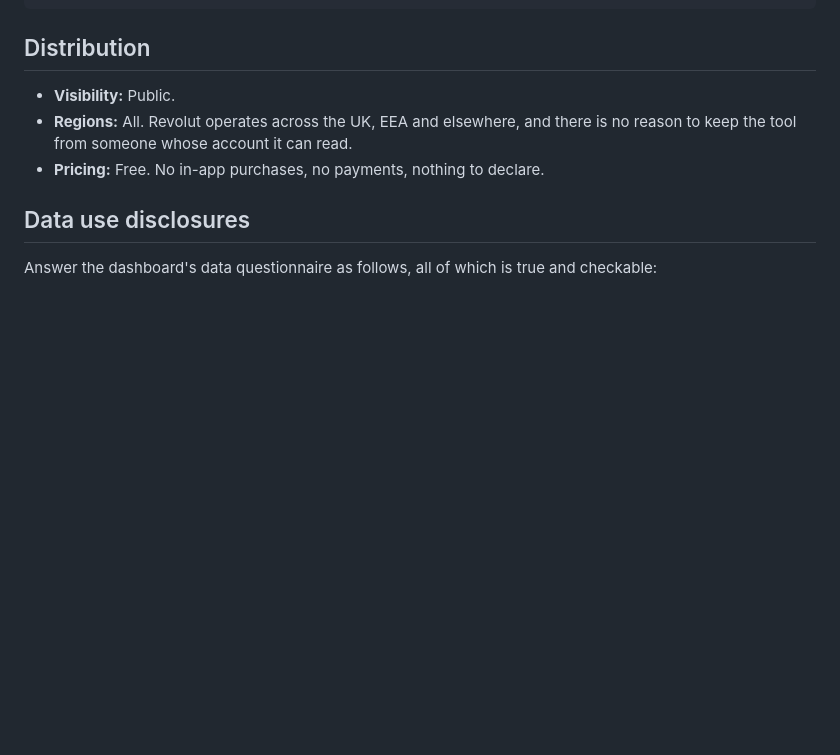
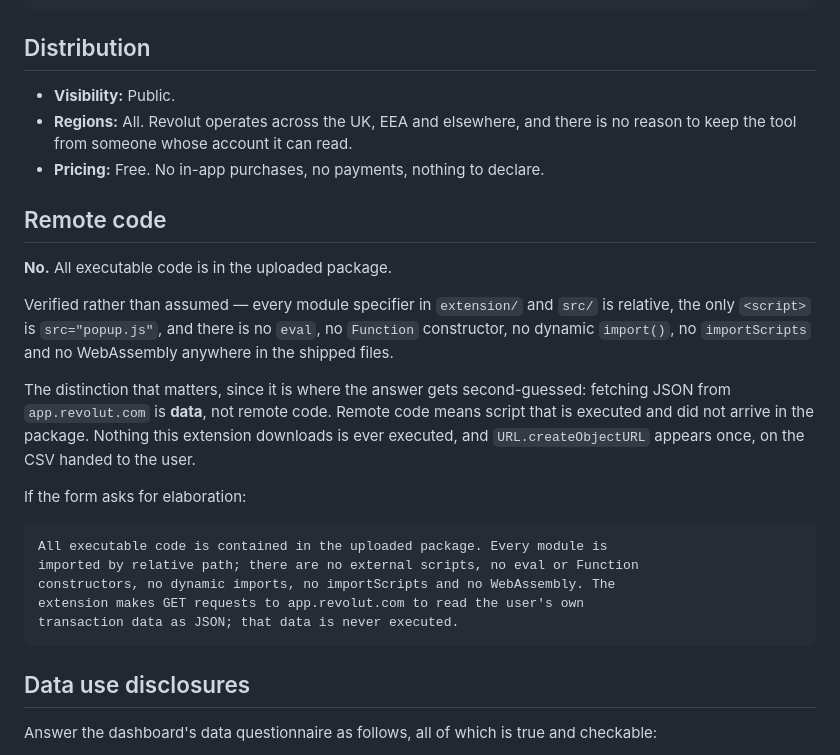
Before and after one commit to jorisstander/revolut-category-export, a Markdown page: docs/store-listing.md, the part around the change. Rendered like a GitHub page; blank space fills up the shorter version.

Commit message:
Record the remote-code answer, verified against the shipped files
A declaration you sign is worth checking rather than assuming. Every module
specifier in the package is relative, the only script tag is popup.js, and there
is no eval, Function constructor, dynamic import, importScripts or WebAssembly
anywhere in it.

Notes the distinction the question turns on: JSON fetched from app.revolut.com
is data, not remote code. Nothing downloaded is executed.

Co-Authored-By: Claude Opus 5 <noreply@anthropic.com>

````diff
--- a/docs/store-listing.md
+++ b/docs/store-listing.md
@@ -187,6 +187,31 @@ pick an account and a month, click Export CSV, and a CSV downloads.
   is no reason to keep the tool from someone whose account it can read.
 - **Pricing:** Free. No in-app purchases, no payments, nothing to declare.
 
+## Remote code
+
+**No.** All executable code is in the uploaded package.
+
+Verified rather than assumed — every module specifier in `extension/` and `src/`
+is relative, the only `<script>` is `src="popup.js"`, and there is no `eval`, no
+`Function` constructor, no dynamic `import()`, no `importScripts` and no
+WebAssembly anywhere in the shipped files.
+
+The distinction that matters, since it is where the answer gets second-guessed:
+fetching JSON from `app.revolut.com` is **data**, not remote code. Remote code
+means script that is executed and did not arrive in the package. Nothing this
+extension downloads is ever executed, and `URL.createObjectURL` appears once, on
+the CSV handed to the user.
+
+If the form asks for elaboration:
+
+```
+All executable code is contained in the uploaded package. Every module is
+imported by relative path; there are no external scripts, no eval or Function
+constructors, no dynamic imports, no importScripts and no WebAssembly. The
+extension makes GET requests to app.revolut.com to read the user's own
+transaction data as JSON; that data is never executed.
+```
+
 ## Data use disclosures
 
 Answer the dashboard's data questionnaire as follows, all of which is true and
````
